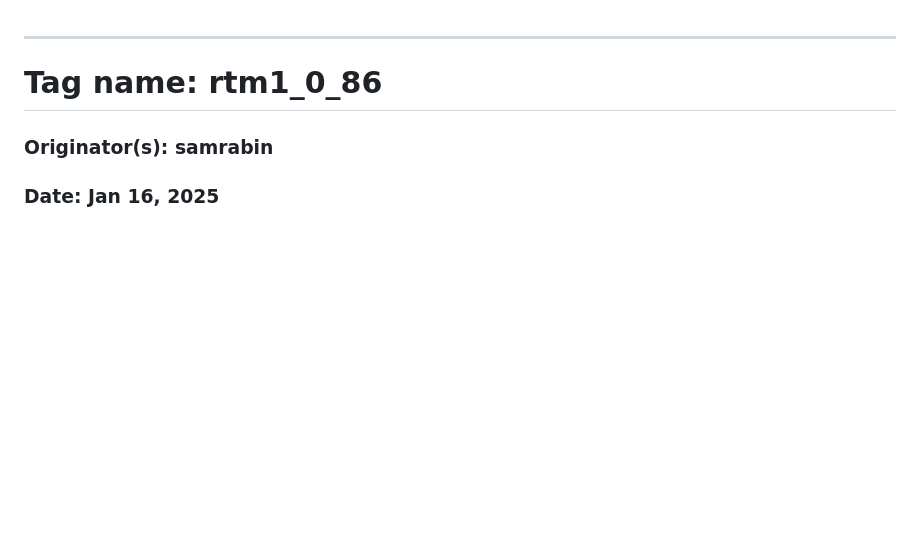
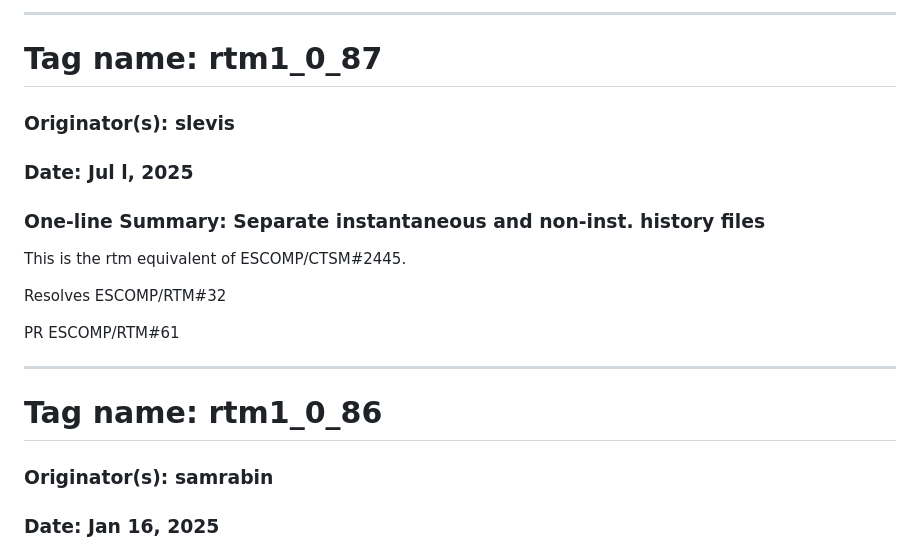
Before and after one commit to ESCOMP/RTM, a Markdown page: docs/ChangeLog.md, the part around the change. Rendered like a GitHub page; blank space fills up the shorter version.

Commit message:
Draft ChangeLog

```diff
--- a/docs/ChangeLog.md
+++ b/docs/ChangeLog.md
@@ -1,3 +1,16 @@
+<hr>
+
+# Tag name:  rtm1_0_87
+### Originator(s): slevis
+### Date: Jul l, 2025
+### One-line Summary: Separate instantaneous and non-inst. history files
+
+This is the rtm equivalent of ESCOMP/CTSM#2445.
+
+Resolves ESCOMP/RTM#32
+
+PR ESCOMP/RTM#61
+
 <hr>
 
 # Tag name:  rtm1_0_86
```
